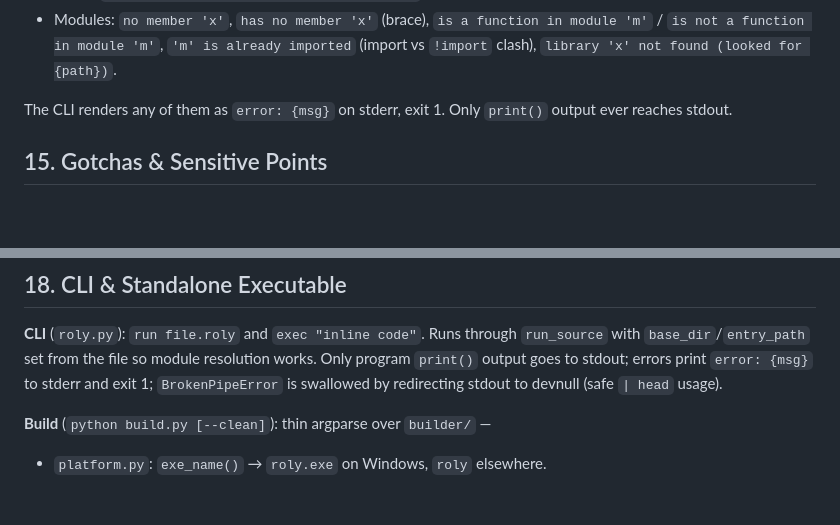
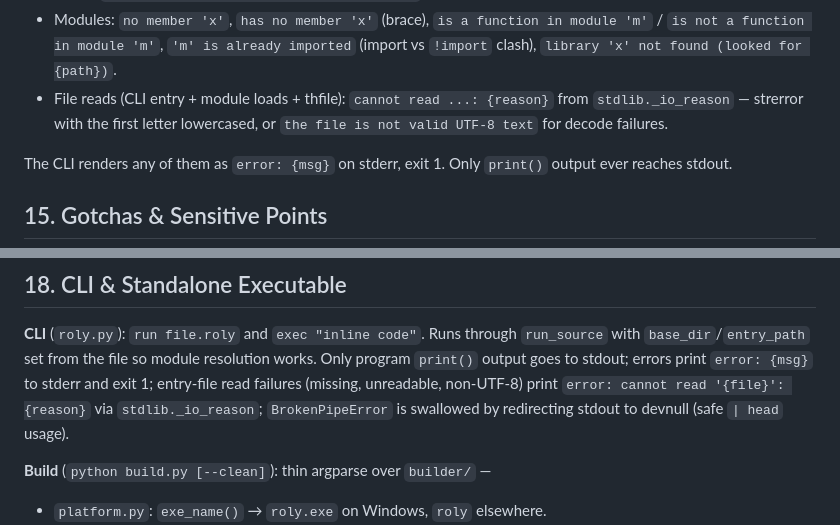
Before and after one commit to Dev-vesper/RolyCore, a Markdown page: internals.md, 2 parts joined by grey strips. GitHub-like rendering; blank space fills up the shorter version.

```diff
--- a/internals.md
+++ b/internals.md
@@ -503,6 +504,9 @@ Message conventions that tests match on:
   module 'm'` / `is not a function in module 'm'`,
   `'m' is already imported` (import vs `!import` clash),
   `library 'x' not found (looked for {path})`.
+- File reads (CLI entry + module loads + thfile): `cannot read ...: {reason}`
+  from `stdlib._io_reason` — strerror with the first letter lowercased, or
+  `the file is not valid UTF-8 text` for decode failures.
 
 The CLI renders any of them as `error: {msg}` on stderr, exit 1. Only
 `print()` output ever reaches stdout.
@@ -927,7 +944,9 @@ loop-compiled. Re-run the full suite and spot-check via the CLI.
 **CLI** (`roly.py`): `run file.roly` and `exec "inline code"`. Runs through
 `run_source` with `base_dir`/`entry_path` set from the file so module
 resolution works. Only program `print()` output goes to stdout; errors print
-`error: {msg}` to stderr and exit 1; `BrokenPipeError` is swallowed by
+`error: {msg}` to stderr and exit 1; entry-file read failures (missing,
+unreadable, non-UTF-8) print `error: cannot read '{file}': {reason}` via
+`stdlib._io_reason`; `BrokenPipeError` is swallowed by
 redirecting stdout to devnull (safe `| head` usage).
 
 **Build** (`python build.py [--clean]`): thin argparse over `builder/` —
```
Also changed, not shown: other parts of internals.md (+16 -2 lines).
